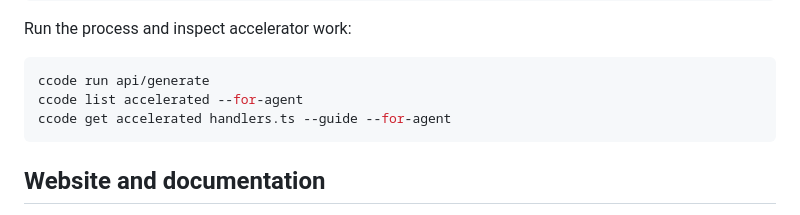
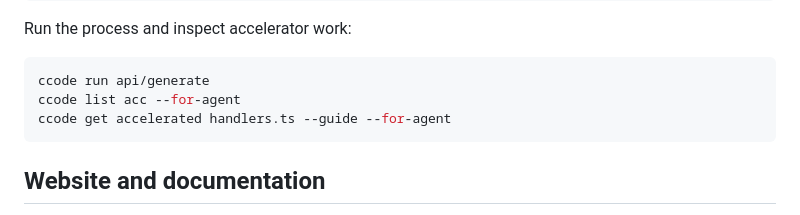
Before and after one commit to cohesivestack/ccode, a Markdown page: README.md, the part around the change. Rendered like a GitHub page.

Commit message:
docs: update list acc examples

````diff
--- a/README.md
+++ b/README.md
@@ -31,7 +31,7 @@ Run the process and inspect accelerator work:
 
 ```bash
 ccode run api/generate
-ccode list accelerated --for-agent
+ccode list acc --for-agent
 ccode get accelerated handlers.ts --guide --for-agent
 ```
 
````
Also changed, not shown: skills/cohesive-code/SKILL.md (+1 -1 lines).
